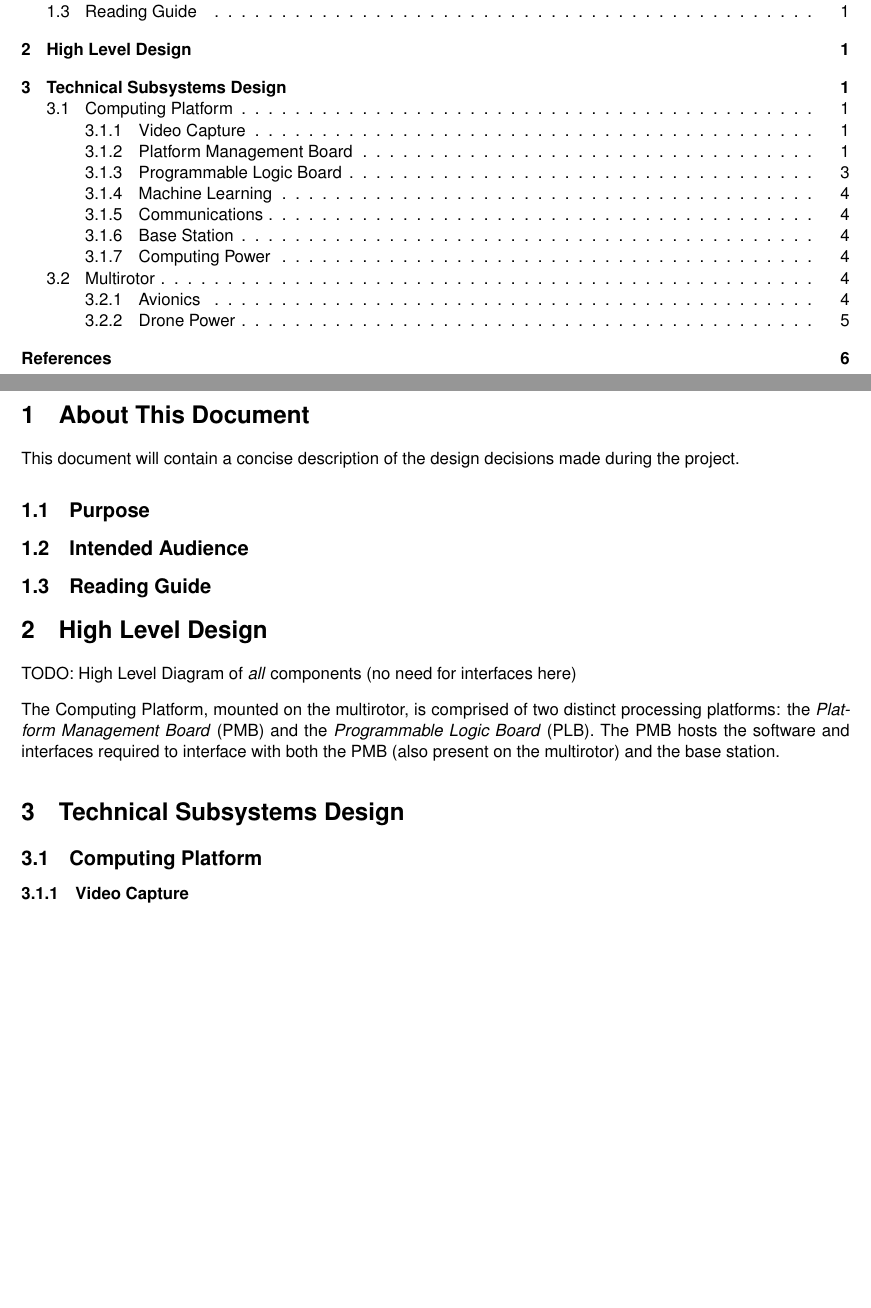
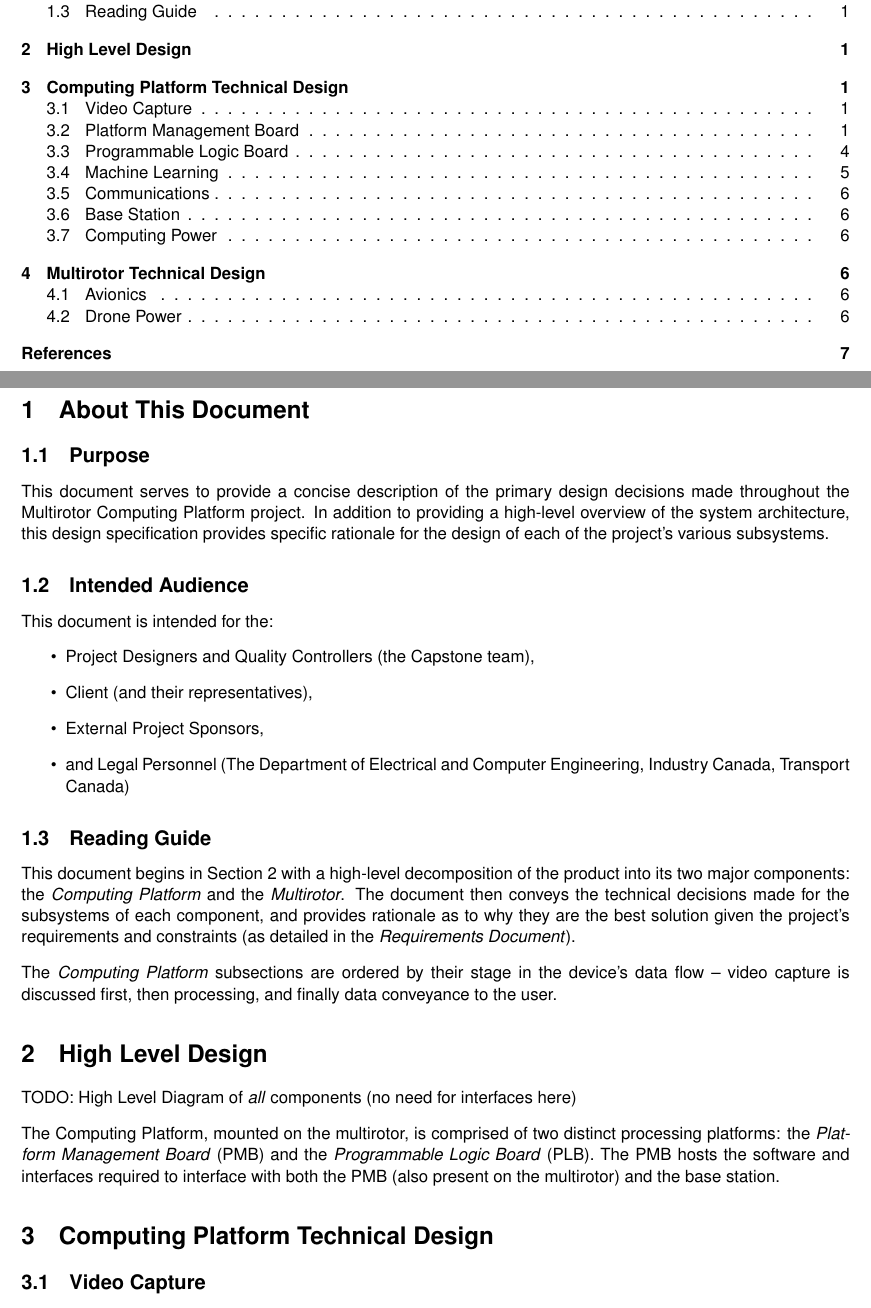
Before and after one commit to Capstone-Skynet/Capstone-Skynet.github.io, a LaTeX document (docs/design/design_document.tex): two parts of pages 3 and 6 of 11 before the commit and two parts of pages 3 and 6 of 12 after it, joined at a grey line, cut so that both start at the same text, the shorter picture padded with empty space. Compiled offline with pdfLaTeX.

Commit message:
Updated headers

```diff
--- a/docs/design/design_document.tex
+++ b/docs/design/design_document.tex
@@ -162,17 +162,26 @@
 % TODO: fill out all the sections
 % if the sections gets too long, move them to a separte .tex document
 \section{About This Document}
-This document will contain a concise description of the design decisions made during the project.
-
 \subsection{Purpose}
+This document serves to provide a concise description of the primary design decisions made throughout the Multirotor Computing Platform project. In addition to providing a high-level overview of the system architecture, this design specification provides specific rationale for the design of each of the project's various subsystems.
 
 \subsection{Intended Audience}
+This document is intended for the:
+\begin{itemize}
+\item Project Designers and Quality Controllers (the Capstone team),
+\item Client (and their representatives),
+\item External Project Sponsors,
+\item and Legal Personnel (The Department of Electrical and Computer Engineering, Industry Canada, Transport Canada)
+\end{itemize}
 
 \subsection{Reading Guide}
+
+This document begins in Section \ref{high_level_design} with a high-level decomposition of the product into its two major components: the \textit{Computing Platform} and the \textit{Multirotor}. The document then conveys the technical decisions made for the subsystems of each component, and provides rationale as to why they are the best solution given the project's requirements and constraints (as detailed in the \textit{Requirements Document}).
+
+The \textit{Computing Platform} subsections are ordered by their stage in the device's data flow -- video capture is discussed first, then processing, and finally data conveyance to the user.
 
 \section{High Level Design}\label{high_level_design}
 \input{2_0_high_level_design}
 
-\section{Technical Subsystems Design}\label{technical_design}
+\section{Computing Platform Technical Design}\label{computing_platform}
 
-\subsection{Computing Platform}\label{computing_platform}
@@ -179,4 +192,5 @@ This document will contain a concise description of the design decisions made du
+\end{figure}
 
-\subsubsection{Video Capture}\label{video_capture}
+\subsection{Video Capture}\label{video_capture}
 \input{3_1_1_video_capture}
 
```
Also changed, not shown: docs/design/design_document.tex (22 more changed lines).
